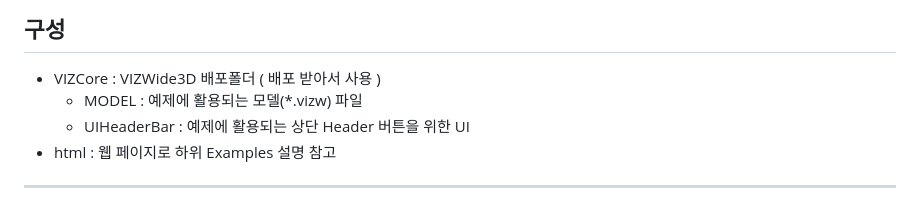
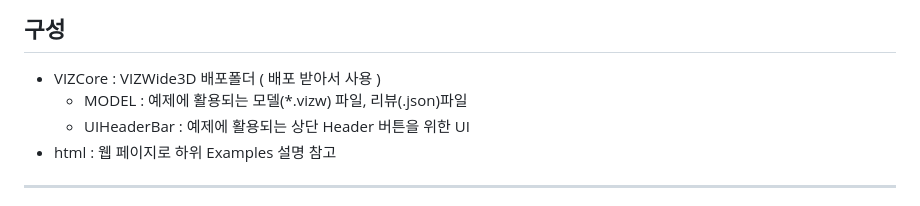
Before and after one commit to softhills3d/VIZWide3D, a Markdown page: README.md, the part around the change. Drawn GitHub-style.

```diff
--- a/README.md
+++ b/README.md
@@ -10,7 +10,7 @@
 ---
 ## 구성
 +  VIZCore : VIZWide3D 배포폴더 ( 배포 받아서 사용 )
-    - MODEL : 예제에 활용되는 모델(*.vizw) 파일
+    - MODEL : 예제에 활용되는 모델(*.vizw) 파일, 리뷰(.json)파일
     - UIHeaderBar : 예제에 활용되는 상단 Header 버튼을 위한 UI
 +  html : 웹 페이지로 하위 Examples 설명 참고
 
```
